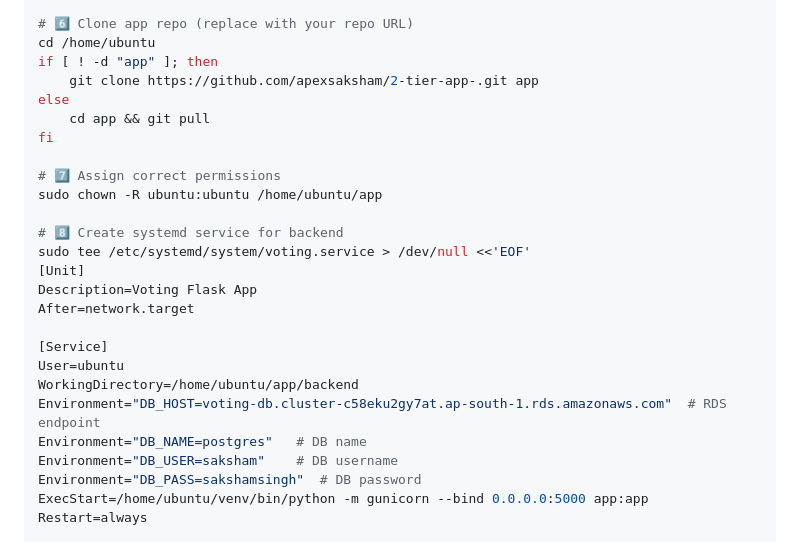
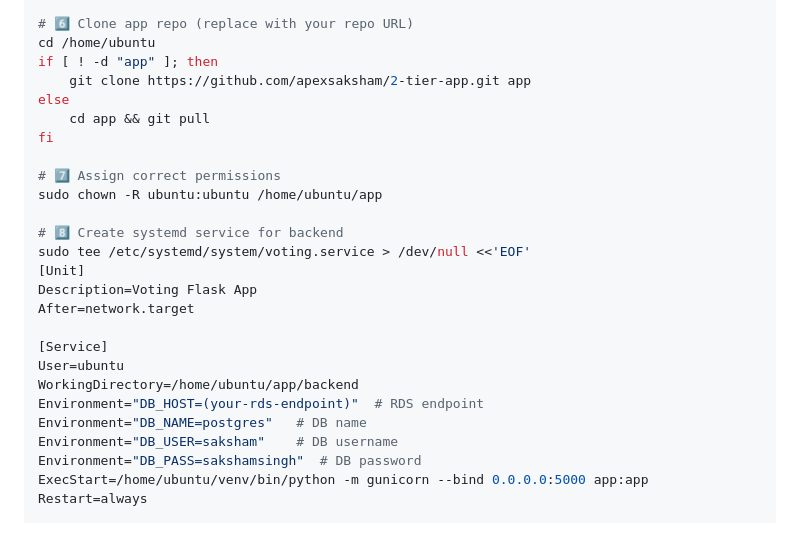
Before and after one commit to apexsaksham/terraform-2tier-app, a Markdown page: README.md, the part around one of its changes. Drawn GitHub-style.

```diff
--- a/README.md
+++ b/README.md
@@ -73,7 +72,7 @@ deactivate
 # 6️⃣ Clone app repo (replace with your repo URL)
 cd /home/ubuntu
 if [ ! -d "app" ]; then
-    git clone https://github.com/apexsaksham/2-tier-app-.git app
+    git clone https://github.com/apexsaksham/2-tier-app.git app
 else
     cd app && git pull
 fi
@@ -90,7 +89,7 @@ After=network.target
 [Service]
 User=ubuntu
 WorkingDirectory=/home/ubuntu/app/backend
-Environment="DB_HOST=voting-db.cluster-c58eku2gy7at.ap-south-1.rds.amazonaws.com"  # RDS endpoint
+Environment="DB_HOST=(your-rds-endpoint)"  # RDS endpoint
 Environment="DB_NAME=postgres"   # DB name
 Environment="DB_USER=saksham"    # DB username
 Environment="DB_PASS=sakshamsingh"  # DB password
```
Also changed, not shown: other parts of README.md (+43 -42 lines).
